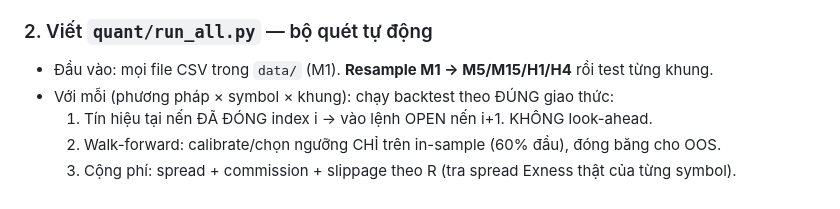
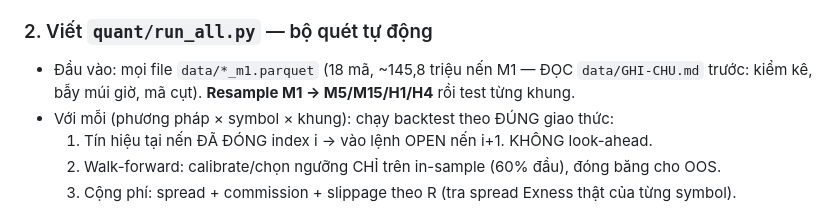
Before and after one commit to hoangminhvu423/thosat-pro-app, a Markdown page: quant/NHIEM-VU.md, the part around the change. Drawn GitHub-style.

Commit message:
Sửa NHIEM-VU: đầu vào là parquet 18 mã + trỏ sang data/GHI-CHU.md
Co-Authored-By: Claude Fable 5 <noreply@anthropic.com>

```diff
--- a/quant/NHIEM-VU.md
+++ b/quant/NHIEM-VU.md
@@ -29,7 +29,8 @@ Mỗi phương pháp = 1 hàm `score(bars, i) -> [-1, +1]` (CHỈ dùng `bars[<=
 (Có thể thêm: divergence RSI/momentum thô, breakout kênh — làm nhóm đối chứng "chỉ báo cổ điển".)
 
 ### 2. Viết `quant/run_all.py` — bộ quét tự động
-- Đầu vào: mọi file CSV trong `data/` (M1). **Resample M1 → M5/M15/H1/H4** rồi test từng khung.
+- Đầu vào: mọi file `data/*_m1.parquet` (18 mã, ~145,8 triệu nến M1 — ĐỌC `data/GHI-CHU.md`
+  trước: kiểm kê, bẫy múi giờ, mã cụt). **Resample M1 → M5/M15/H1/H4** rồi test từng khung.
 - Với mỗi (phương pháp × symbol × khung): chạy backtest theo ĐÚNG giao thức:
   1. Tín hiệu tại nến ĐÃ ĐÓNG index i → vào lệnh OPEN nến i+1. KHÔNG look-ahead.
   2. Walk-forward: calibrate/chọn ngưỡng CHỈ trên in-sample (60% đầu), đóng băng cho OOS.
```
